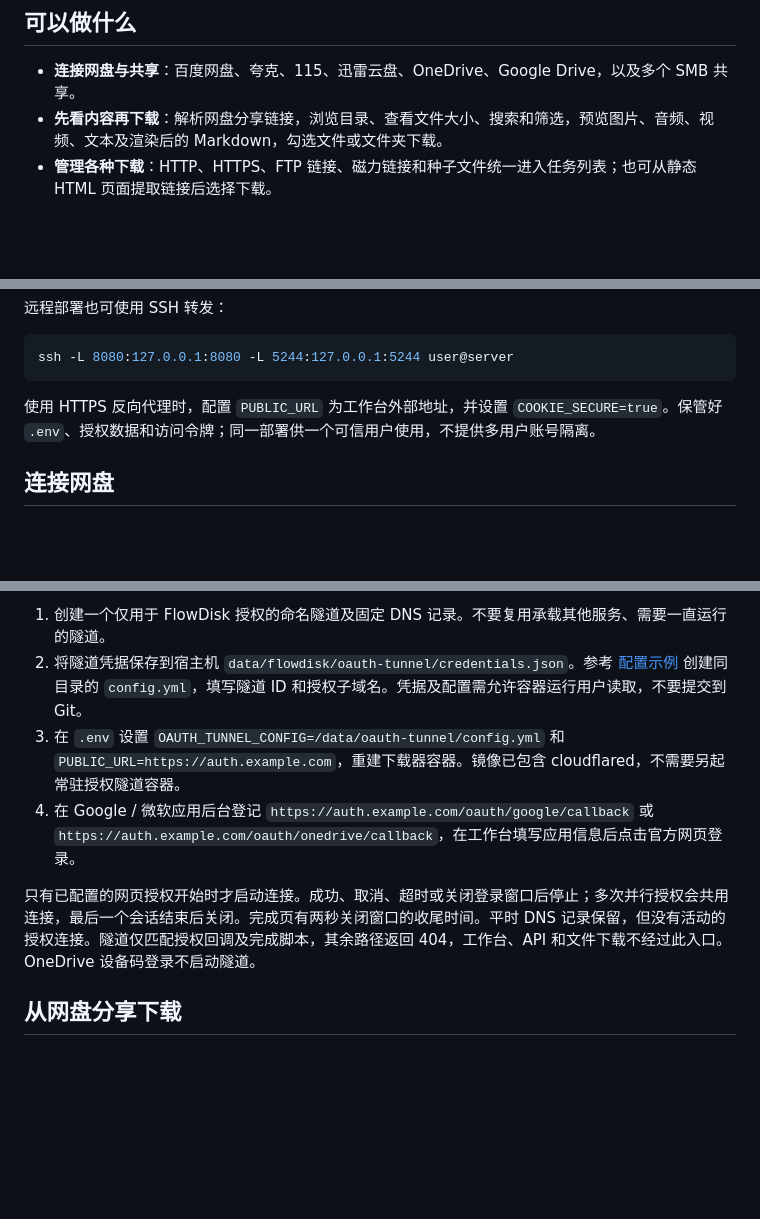
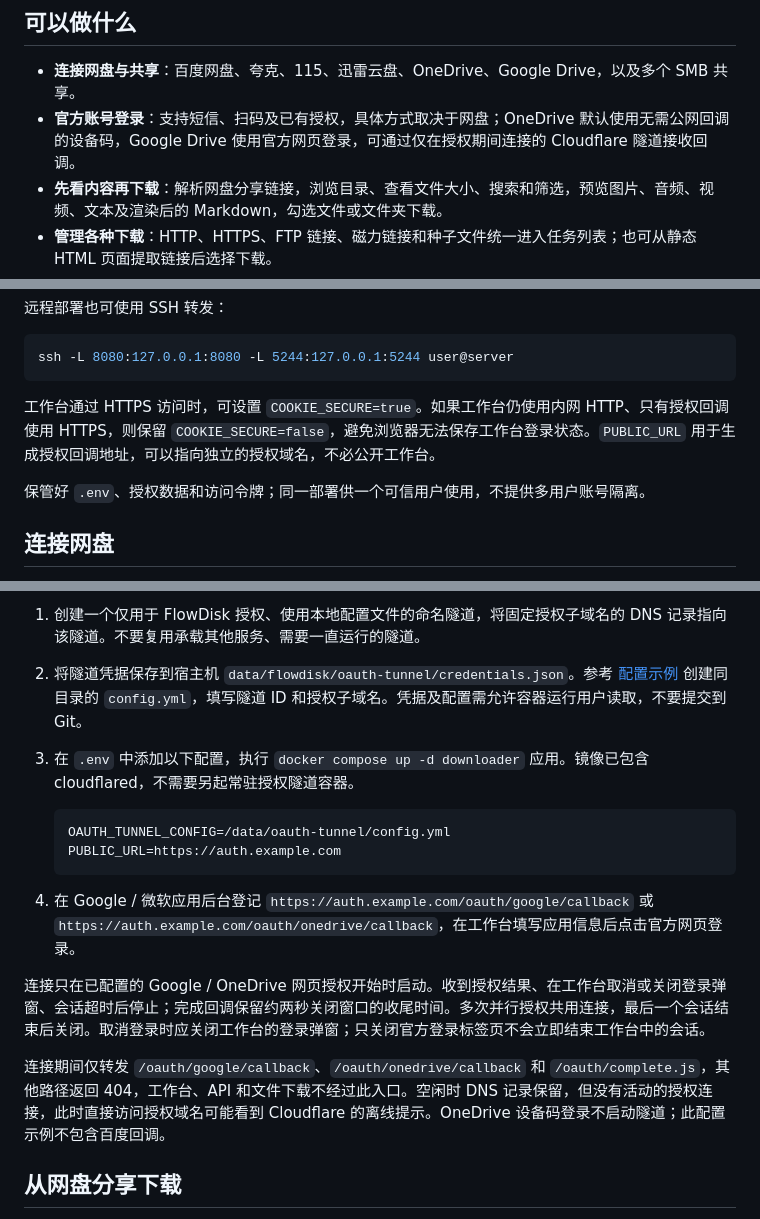
Before and after one commit to HosisoraLing/flowdisk, a Markdown page: README.md, 3 parts joined by grey strips. Rendered like a GitHub page; blank space fills up the shorter version.

````diff
--- a/README.md
+++ b/README.md
@@ -7,6 +7,7 @@ FlowDisk 是使用 Rust 开发、通过 Docker 部署的聚合下载工具。一
 ## 可以做什么
 
 - **连接网盘与共享**：百度网盘、夸克、115、迅雷云盘、OneDrive、Google Drive，以及多个 SMB 共享。
+- **官方账号登录**：支持短信、扫码及已有授权，具体方式取决于网盘；OneDrive 默认使用无需公网回调的设备码，Google Drive 使用官方网页登录，可通过仅在授权期间连接的 Cloudflare 隧道接收回调。
 - **先看内容再下载**：解析网盘分享链接，浏览目录、查看文件大小、搜索和筛选，预览图片、音频、视频、文本及渲染后的 Markdown，勾选文件或文件夹下载。
 - **管理各种下载**：HTTP、HTTPS、FTP 链接、磁力链接和种子文件统一进入任务列表；也可从静态 HTML 页面提取链接后选择下载。
 - **多连接与续传**：支持 Range 的来源可分段并发下载，暂停、断流或重启后保留进度；成品文件可通过网页下载到自己的设备，并支持 Range 续传。
@@ -57,7 +58,9 @@ docker compose up -d --force-recreate downloader
 ssh -L 8080:127.0.0.1:8080 -L 5244:127.0.0.1:5244 user@server
 ```
 
-使用 HTTPS 反向代理时，配置 `PUBLIC_URL` 为工作台外部地址，并设置 `COOKIE_SECURE=true`。保管好 `.env`、授权数据和访问令牌；同一部署供一个可信用户使用，不提供多用户账号隔离。
+工作台通过 HTTPS 访问时，可设置 `COOKIE_SECURE=true`。如果工作台仍使用内网 HTTP、只有授权回调使用 HTTPS，则保留 `COOKIE_SECURE=false`，避免浏览器无法保存工作台登录状态。`PUBLIC_URL` 用于生成授权回调地址，可以指向独立的授权域名，不必公开工作台。
+
+保管好 `.env`、授权数据和访问令牌；同一部署供一个可信用户使用，不提供多用户账号隔离。
 
 ## 连接网盘
 
@@ -106,10 +131,18 @@ OneDrive 目前接入国际版。Google 原生在线文档和快捷方式需先
 
-1. 创建一个仅用于 FlowDisk 授权的命名隧道及固定 DNS 记录。不要复用承载其他服务、需要一直运行的隧道。
+1. 创建一个仅用于 FlowDisk 授权、使用本地配置文件的命名隧道，将固定授权子域名的 DNS 记录指向该隧道。不要复用承载其他服务、需要一直运行的隧道。
 2. 将隧道凭据保存到宿主机 `data/flowdisk/oauth-tunnel/credentials.json`。参考 [配置示例](docs/oauth-tunnel.example.yml) 创建同目录的 `config.yml`，填写隧道 ID 和授权子域名。凭据及配置需允许容器运行用户读取，不要提交到 Git。
-3. 在 `.env` 设置 `OAUTH_TUNNEL_CONFIG=/data/oauth-tunnel/config.yml` 和 `PUBLIC_URL=https://auth.example.com`，重建下载器容器。镜像已包含 cloudflared，不需要另起常驻授权隧道容器。
+3. 在 `.env` 中添加以下配置，执行 `docker compose up -d downloader` 应用。镜像已包含 cloudflared，不需要另起常驻授权隧道容器。
+
+   ```dotenv
+   OAUTH_TUNNEL_CONFIG=/data/oauth-tunnel/config.yml
+   PUBLIC_URL=https://auth.example.com
+   ```
+
 4. 在 Google / 微软应用后台登记 `https://auth.example.com/oauth/google/callback` 或 `https://auth.example.com/oauth/onedrive/callback`，在工作台填写应用信息后点击官方网页登录。
 
-只有已配置的网页授权开始时才启动连接。成功、取消、超时或关闭登录窗口后停止；多次并行授权会共用连接，最后一个会话结束后关闭。完成页有两秒关闭窗口的收尾时间。平时 DNS 记录保留，但没有活动的授权连接。隧道仅匹配授权回调及完成脚本，其余路径返回 404，工作台、API 和文件下载不经过此入口。OneDrive 设备码登录不启动隧道。
+连接只在已配置的 Google / OneDrive 网页授权开始时启动。收到授权结果、在工作台取消或关闭登录弹窗、会话超时后停止；完成回调保留约两秒关闭窗口的收尾时间。多次并行授权共用连接，最后一个会话结束后关闭。取消登录时应关闭工作台的登录弹窗；只关闭官方登录标签页不会立即结束工作台中的会话。
+
+连接期间仅转发 `/oauth/google/callback`、`/oauth/onedrive/callback` 和 `/oauth/complete.js`，其他路径返回 404，工作台、API 和文件下载不经过此入口。空闲时 DNS 记录保留，但没有活动的授权连接，此时直接访问授权域名可能看到 Cloudflare 的离线提示。OneDrive 设备码登录不启动隧道；此配置示例不包含百度回调。
 
 ## 从网盘分享下载
 
````
Also changed, not shown: other parts of README.md (+31 -9 lines).
